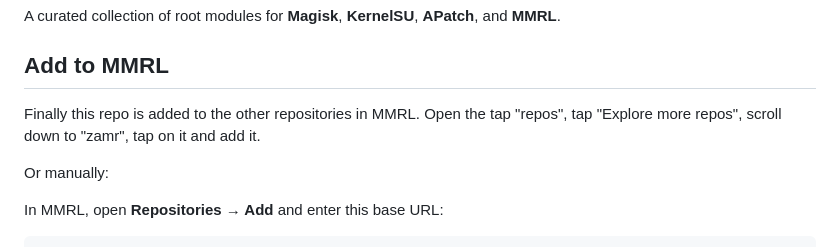
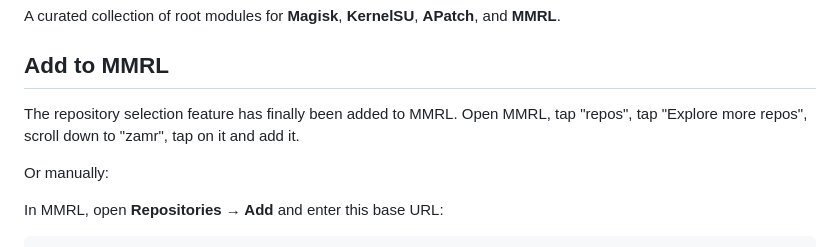
Before and after one commit to zelect0r/zamr, a Markdown page: README.md, the part around the change. Drawn GitHub-style.

Commit message:
Revise MMRL repository addition instructions
Updated instructions for adding the repository to MMRL.

```diff
--- a/README.md
+++ b/README.md
@@ -5,9 +5,9 @@ A curated collection of root modules for **Magisk**, **KernelSU**, **APatch**, a
 
 ## Add to MMRL
 
-Finally this repo is added to the other repositories in MMRL.
-Open the tap "repos", tap "Explore more repos", scroll down to "zamr",
-tap on it and add it.
+The repository selection feature has finally been added to MMRL.
+Open MMRL, tap "repos", tap "Explore more repos",
+scroll down to "zamr", tap on it and add it.
 
 Or manually:
 
```
